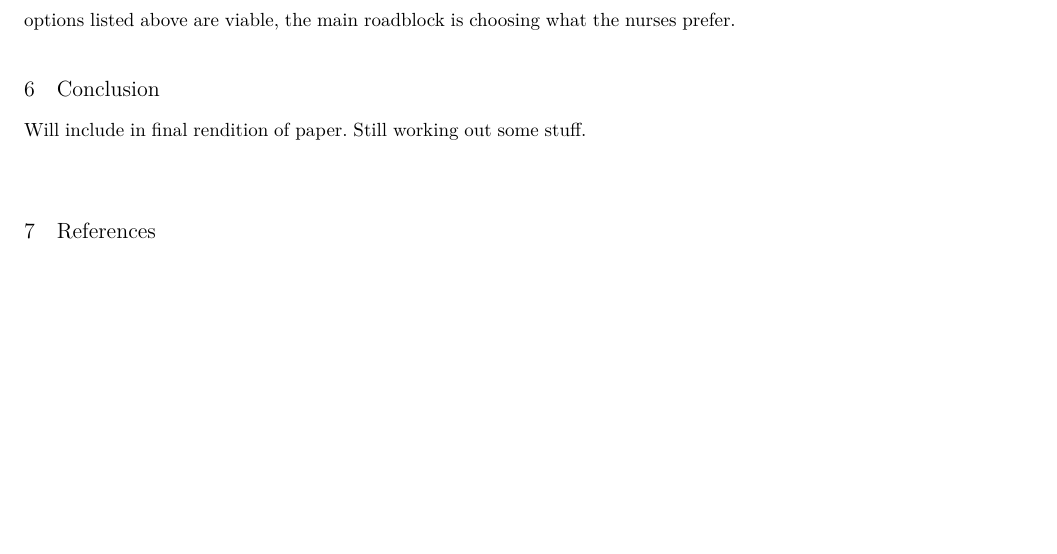
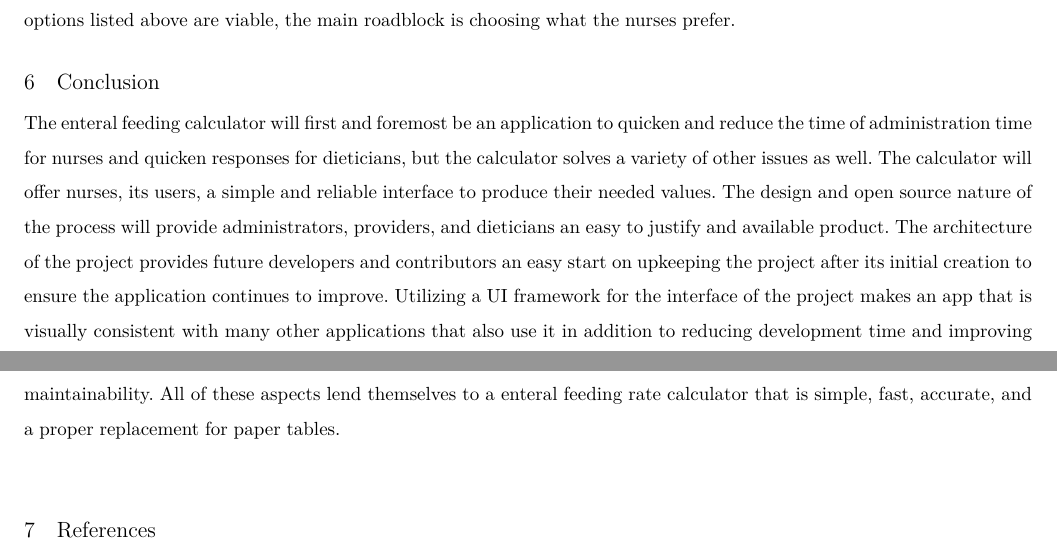
Before and after one commit to parkerokonek/enteral-feeding, a LaTeX paper (docs/design/design.tex): part of page 9 of 10 before the commit and two parts of pages 9 and 10 of 10 after it, the two joined at a grey line, cut so that both start at the same text, the shorter picture padded with empty space. Compiled offline with XeLaTeX.

Commit message:
Added conclusion

```diff
--- a/docs/design/design.tex
+++ b/docs/design/design.tex
@@ -327,7 +327,12 @@ Note: Biggest issue is the uncertainty of our platform. This will be revised for
 For now, the main concerns to consider are: Does it cost money? Is what we want to do feasible on this platform? All the options listed above are viable, the main roadblock is choosing what the nurses prefer.
 %=======================================================
 \section{Conclusion}
-Will include in final rendition of paper. Still working out some stuff.
+The enteral feeding calculator will first and foremost be an application to quicken and reduce the time of administration time for nurses and quicken responses for dieticians, but the calculator solves a variety of other issues as well.
+The calculator will offer nurses, its users, a simple and reliable interface to produce their needed values.
+The design  and open source nature of the process will provide administrators, providers, and dieticians an easy to justify and available product.
+The architecture of the project provides future developers and contributors an easy start on upkeeping the project after its initial creation to ensure the application continues to improve.
+Utilizing a UI framework for the interface of the project makes an app that is visually consistent with many other applications that also use it in addition to reducing development time and improving maintainability.
+All of these aspects lend themselves to a enteral feeding rate calculator that is simple, fast, accurate, and a proper replacement for paper tables.
 %=======================================================
 \printbibliography[title=\section{References}]
 %\section{References}
```
